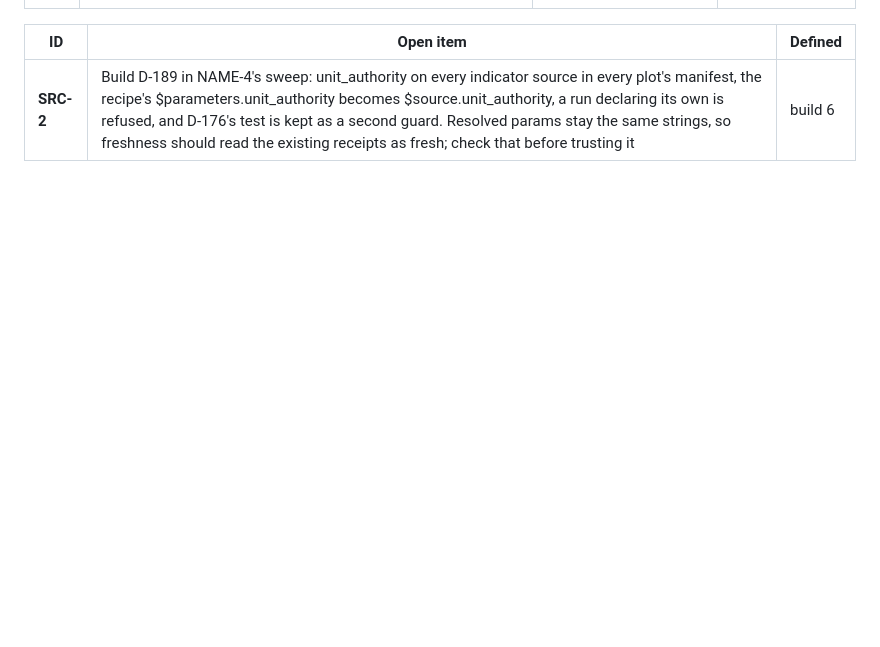
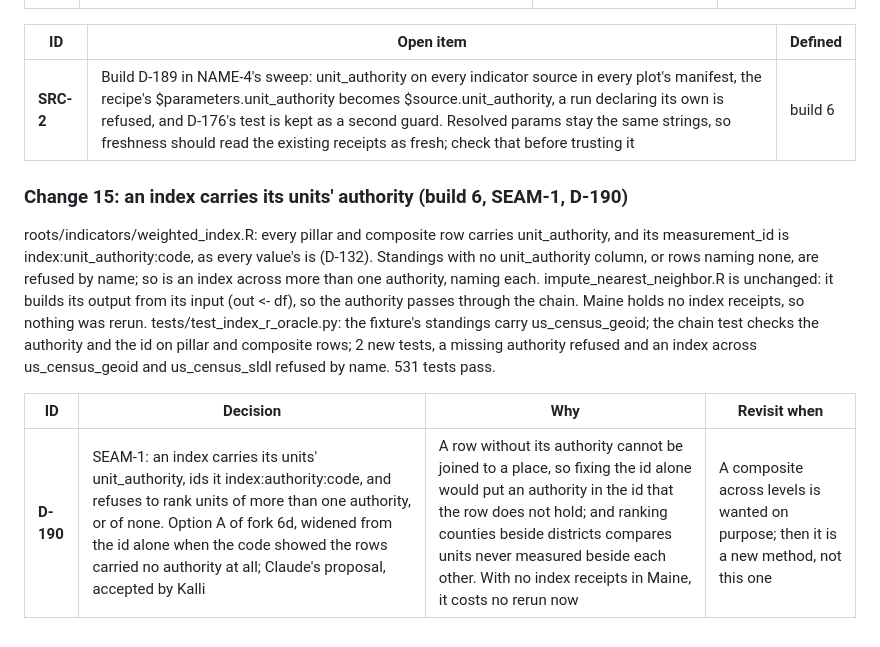
Before and after one commit to kalliannhale/rewildingCities, a Markdown page: field-guide/docs/build_ledger.md, the part around the change. GitHub-like rendering; blank space fills up the shorter version.

Commit message:
Sprint 05 change 15: an index carries its units' authority, and refuses to rank across authorities (build 6, SEAM-1, D-190)

```diff
--- a/field-guide/docs/build_ledger.md
+++ b/field-guide/docs/build_ledger.md
@@ -955,3 +955,11 @@ A source's unit authority is a fact about the source: an SLDL acquisition is SLD
 | ID | Open item | Defined |
 | --- | --- | --- |
 | **SRC-2** | Build D-189 in NAME-4's sweep: unit_authority on every indicator source in every plot's manifest, the recipe's $parameters.unit_authority becomes $source.unit_authority, a run declaring its own is refused, and D-176's test is kept as a second guard. Resolved params stay the same strings, so freshness should read the existing receipts as fresh; check that before trusting it | build 6 |
+
+### Change 15: an index carries its units' authority (build 6, SEAM-1, D-190)
+
+roots/indicators/weighted_index.R: every pillar and composite row carries unit_authority, and its measurement_id is index:unit_authority:code, as every value's is (D-132). Standings with no unit_authority column, or rows naming none, are refused by name; so is an index across more than one authority, naming each. impute_nearest_neighbor.R is unchanged: it builds its output from its input (out <- df), so the authority passes through the chain. Maine holds no index receipts, so nothing was rerun. tests/test_index_r_oracle.py: the fixture's standings carry us_census_geoid; the chain test checks the authority and the id on pillar and composite rows; 2 new tests, a missing authority refused and an index across us_census_geoid and us_census_sldl refused by name. 531 tests pass.
+
+| ID | Decision | Why | Revisit when |
+| --- | --- | --- | --- |
+| **D-190** | SEAM-1: an index carries its units' unit_authority, ids it index:authority:code, and refuses to rank units of more than one authority, or of none. Option A of fork 6d, widened from the id alone when the code showed the rows carried no authority at all; Claude's proposal, accepted by Kalli | A row without its authority cannot be joined to a place, so fixing the id alone would put an authority in the id that the row does not hold; and ranking counties beside districts compares units never measured beside each other. With no index receipts in Maine, it costs no rerun now | A composite across levels is wanted on purpose; then it is a new method, not this one |
```
